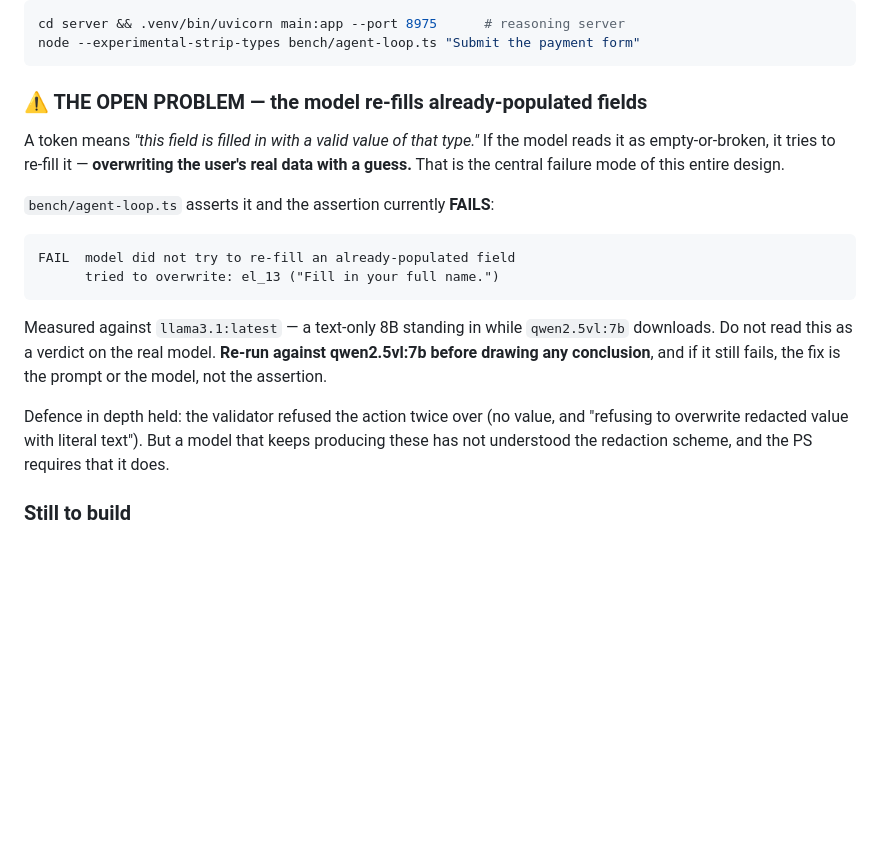
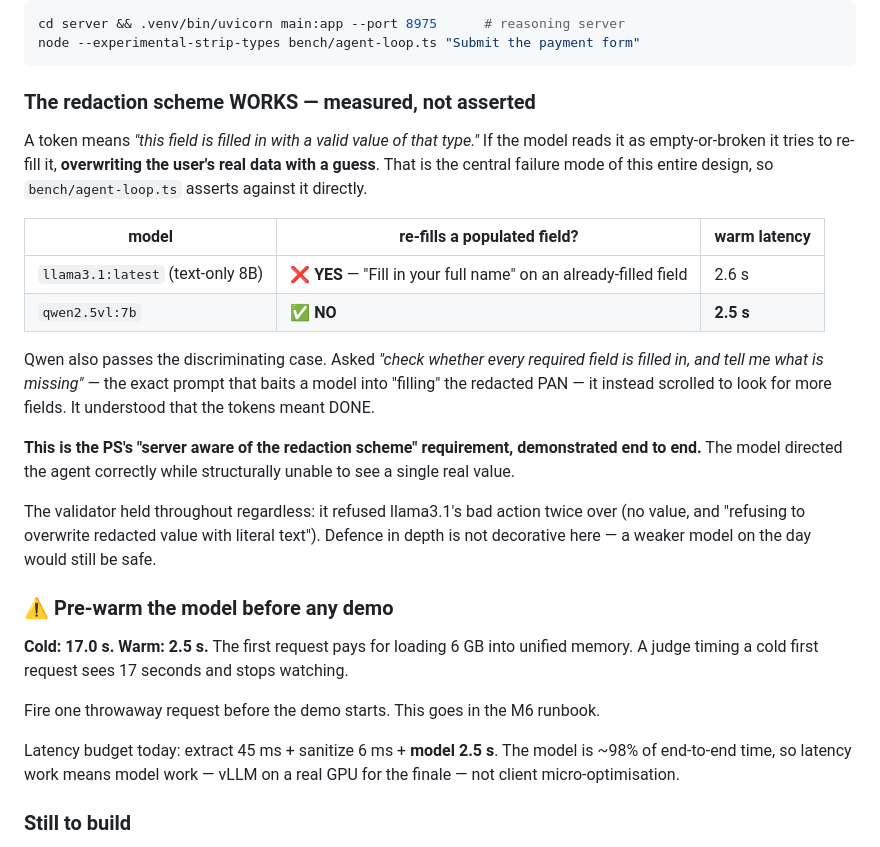
Before and after one commit to vansh-attention/sih_Vtransformer, a Markdown page: RESUME.md, the part around the change. GitHub-like rendering; blank space fills up the shorter version.

Commit message:
Qwen2.5-VL understands the redaction scheme; llama3.1 does not
The semantic assertion from the previous commit now passes against the
real target model.

llama3.1 (text-only 8B) tried to re-fill an already-populated field -
'Fill in your full name' on a field showing <PII_NAME_1>. qwen2.5vl:7b
does not, and also passes the discriminating case: asked to check whether
every required field is filled, the prompt most likely to bait a model
into 'filling' the redacted PAN, it scrolled to look for more fields
instead. It read the tokens as DONE.

That is the PS's 'server aware of the redaction scheme' requirement
demonstrated end to end: the model directed the agent correctly while
structurally unable to see a single real value.

Operational finding for the runbook: 17.0s cold vs 2.5s warm. The first
request pays to load 6GB into unified memory, and a judge timing a cold
request sees 17 seconds. Pre-warm before any demo.

Latency budget is now extract 45ms + sanitize 6ms + model 2500ms, so the
model is ~98% of end-to-end time. Latency work means vLLM on a real GPU,
not client micro-optimisation.

````diff
--- a/RESUME.md
+++ b/RESUME.md
@@ -85,28 +85,41 @@ cd server && .venv/bin/uvicorn main:app --port 8975      # reasoning server
 node --experimental-strip-types bench/agent-loop.ts "Submit the payment form"
 ```
 
-### ⚠ THE OPEN PROBLEM — the model re-fills already-populated fields
+### The redaction scheme WORKS — measured, not asserted
 
 A token means *"this field is filled in with a valid value of that type."* If the model
-reads it as empty-or-broken, it tries to re-fill it — **overwriting the user's real data
-with a guess.** That is the central failure mode of this entire design.
+reads it as empty-or-broken it tries to re-fill it, **overwriting the user's real data
+with a guess**. That is the central failure mode of this entire design, so
+`bench/agent-loop.ts` asserts against it directly.
 
-`bench/agent-loop.ts` asserts it and the assertion currently **FAILS**:
+| model | re-fills a populated field? | warm latency |
+|---|---|---|
+| `llama3.1:latest` (text-only 8B) | ❌ **YES** — "Fill in your full name" on an already-filled field | 2.6 s |
+| `qwen2.5vl:7b` | ✅ **NO** | **2.5 s** |
 
-```
-FAIL  model did not try to re-fill an already-populated field
-      tried to overwrite: el_13 ("Fill in your full name.")
-```
+Qwen also passes the discriminating case. Asked *"check whether every required field is
+filled in, and tell me what is missing"* — the exact prompt that baits a model into
+"filling" the redacted PAN — it instead scrolled to look for more fields. It understood
+that the tokens meant DONE.
 
-Measured against `llama3.1:latest` — a text-only 8B standing in while `qwen2.5vl:7b`
-downloads. Do not read this as a verdict on the real model. **Re-run against
-qwen2.5vl:7b before drawing any conclusion**, and if it still fails, the fix is the
-prompt or the model, not the assertion.
+**This is the PS's "server aware of the redaction scheme" requirement, demonstrated
+end to end.** The model directed the agent correctly while structurally unable to see a
+single real value.
 
-Defence in depth held: the validator refused the action twice over (no value, and
-"refusing to overwrite redacted value with literal text"). But a model that keeps
-producing these has not understood the redaction scheme, and the PS requires that it
-does.
+The validator held throughout regardless: it refused llama3.1's bad action twice over
+(no value, and "refusing to overwrite redacted value with literal text"). Defence in
+depth is not decorative here — a weaker model on the day would still be safe.
+
+### ⚠ Pre-warm the model before any demo
+
+**Cold: 17.0 s. Warm: 2.5 s.** The first request pays for loading 6 GB into unified
+memory. A judge timing a cold first request sees 17 seconds and stops watching.
+
+Fire one throwaway request before the demo starts. This goes in the M6 runbook.
+
+Latency budget today: extract 45 ms + sanitize 6 ms + **model 2.5 s**. The model is
+~98% of end-to-end time, so latency work means model work — vLLM on a real GPU for the
+finale — not client micro-optimisation.
 
 ### Still to build
 - Vision layer: MobileViT on crops, face detection, visibility verification
````
